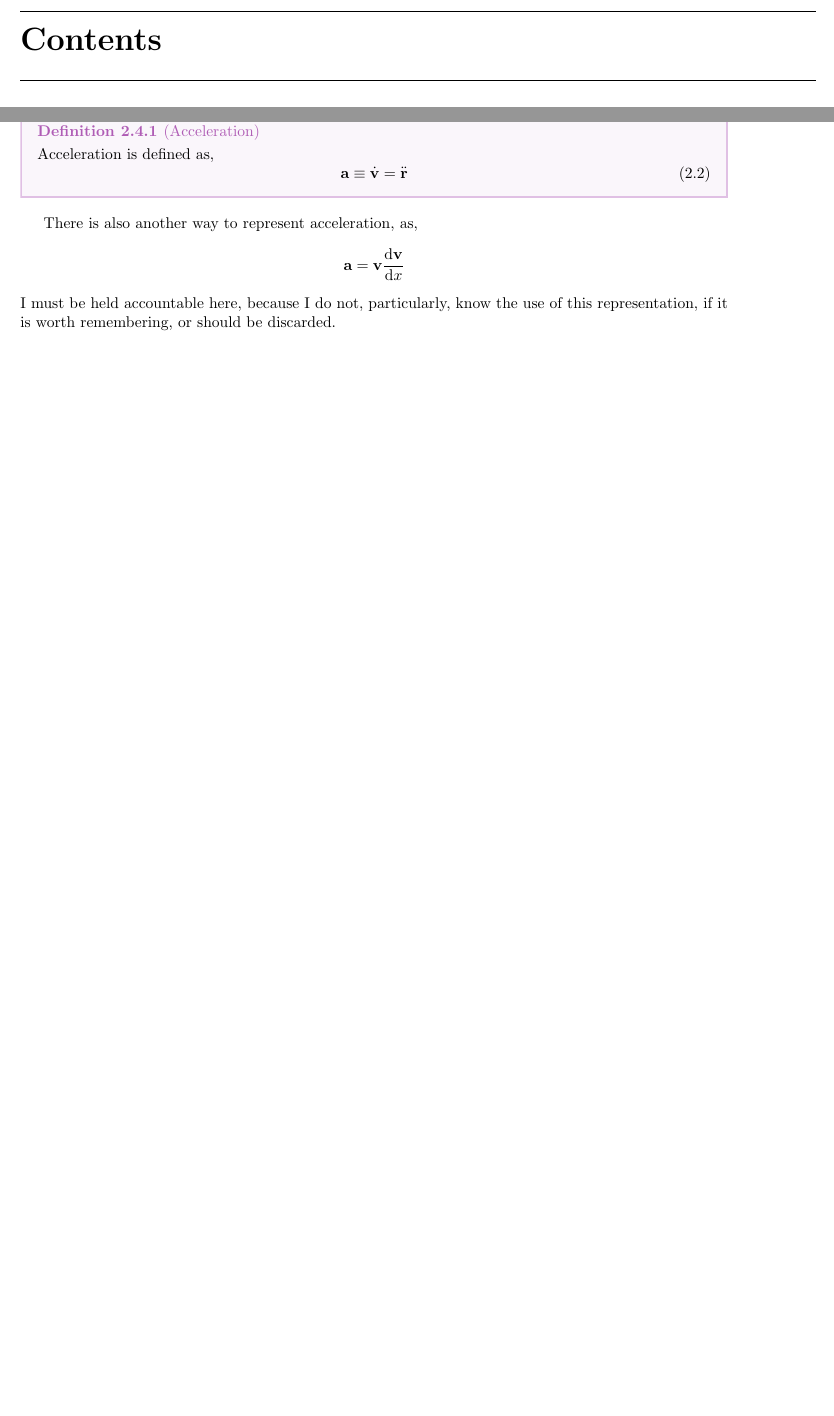
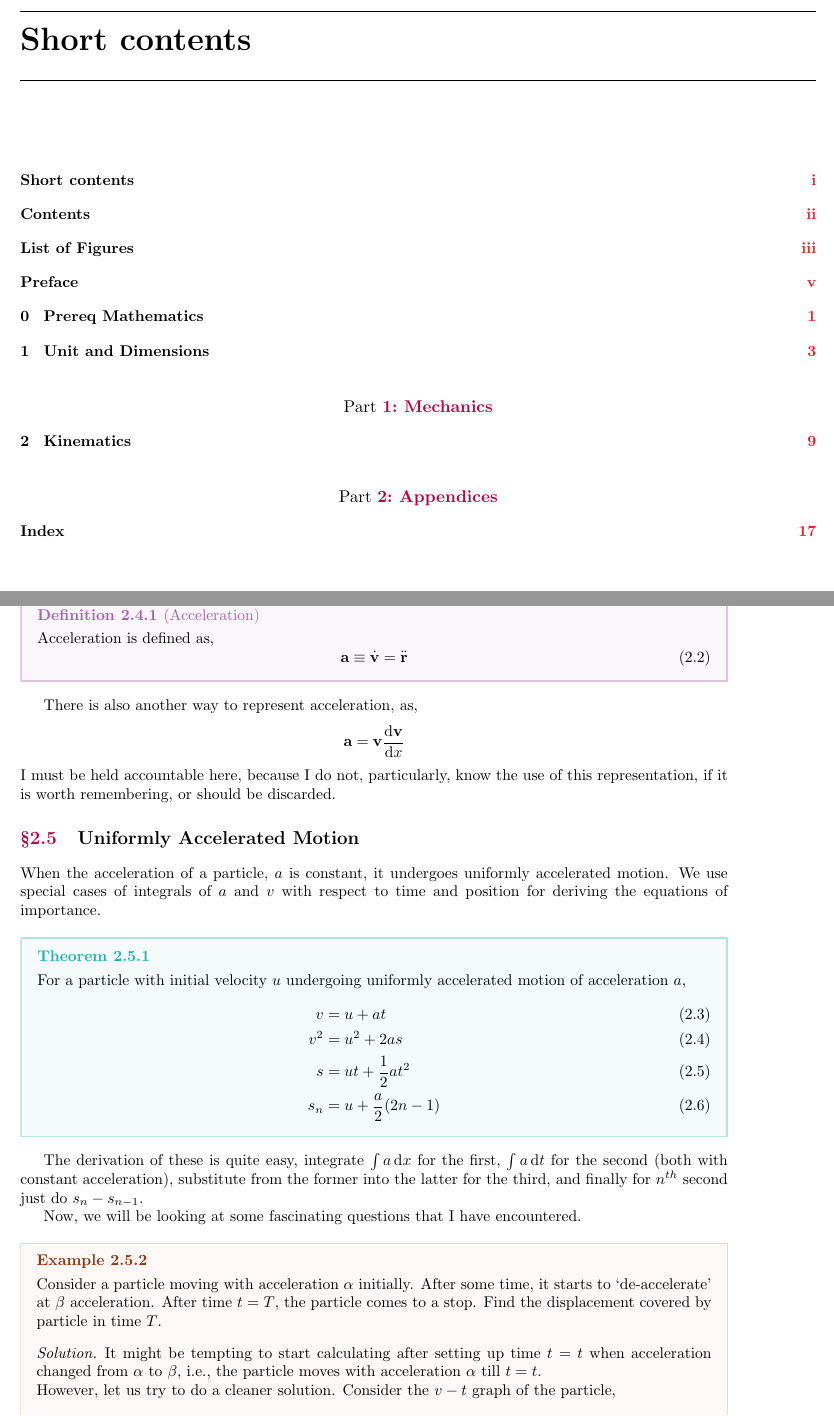
Before and after one commit to Anonscholar/anonscholar.github.io, a LaTeX book (JEE(Physics)/jeep.tex, which reads JEE(Physics)/mech/kin.tex): two parts of pages 3 and 19 of 23 before the commit and two parts of pages 3 and 21 of 25 after it, joined at a grey line, cut at the place of the change, the shorter picture padded with empty space. Compiled offline with pdfLaTeX.

Commit message:
daily and fixes

```diff
--- a/JEE(Physics)/jeep.tex
+++ b/JEE(Physics)/jeep.tex
@@ -18,6 +18,12 @@
     \frontmatter
     \fncytitle
     \newgeometry{right=1.5cm,left=1.5cm}
+    \renewcommand*{\contentsname}{Short contents}
+    \setcounter{tocdepth}{0}% chapters and above
+    \tableofcontents
+    \clearpage
+    \renewcommand*{\contentsname}{Contents}
+    \setcounter{tocdepth}{1}% subsections and above
     \tableofcontents
     \clearpage
     \listoffigures
--- a/JEE(Physics)/mech/kin.tex
+++ b/JEE(Physics)/mech/kin.tex
@@ -207,3 +207,35 @@ in the limiting case. Therefore, the \emph{magnitude} of velocity is the speed a
 \]
 I must be held accountable here, because I do not, particularly, know the use of this representation, if it is worth
 remembering, or should be discarded.}
+
+\section{Uniformly Accelerated Motion}
+
+\para{When the acceleration of a particle, \(a\) is constant, it undergoes uniformly accelerated motion.
+We use special cases of integrals of \(a\) and \(v\) with respect to time and position for deriving
+the equations of importance.}
+
+\begin{theorem}
+    For a particle with initial velocity \(u\) undergoing uniformly accelerated motion of acceleration \(a\),
+    \begin{align}
+        v &= u + at \\
+        v^2 &= u^2 + 2as \\
+        s &= ut + \frac{1}{2} at^2 \\
+        s_{n} &= u + \frac{a}{2}(2n - 1)
+    \end{align}
+\end{theorem}
+
+\para{The derivation of these is quite easy, integrate \(\int a \differential{x}\) for the first,
+\(\int a \differential{t}\) for the second (both with constant acceleration), substitute from the former into the latter for the third,
+and finally for \(n^{th}\) second just do \(s_n - s_{n-1}\).}
+
+\para{Now, we will be looking at some fascinating questions that I have encountered.}
+
+\begin{example}
+    Consider a particle moving with acceleration \(\alpha\) initially. After some time, it starts
+    to `de-accelerate' at \(\beta\) acceleration. After time \(t = T\), the particle comes to a stop.
+    Find the displacement covered by particle in time \(T\).
+\begin{soln}
+        It might be tempting to start calculating after setting up time \(t = t\) when acceleration
+        changed from \(\alpha\) to \(\beta\), i.e., the particle moves with acceleration \(\alpha\) till
+        \(t = t\).\\
+        However, let us try to do a cleaner solution. Consider the \(v-t\) graph of the particle,
```
Also changed, not shown: JEE(Maths)/calc/func.tex (+3 -3 lines), JEE(Maths)/jeem.tex (+2 -0 lines), JEE(Physics)/intro.tex (+6 -0 lines), Olympiad/intro.tex (+1 -3 lines), Olympiad/olymp.tex (+12 -3 lines), JEE(Physics)/jeep.tex (3 more changed lines), JEE(Physics)/mech/kin.tex (12 more changed lines).
